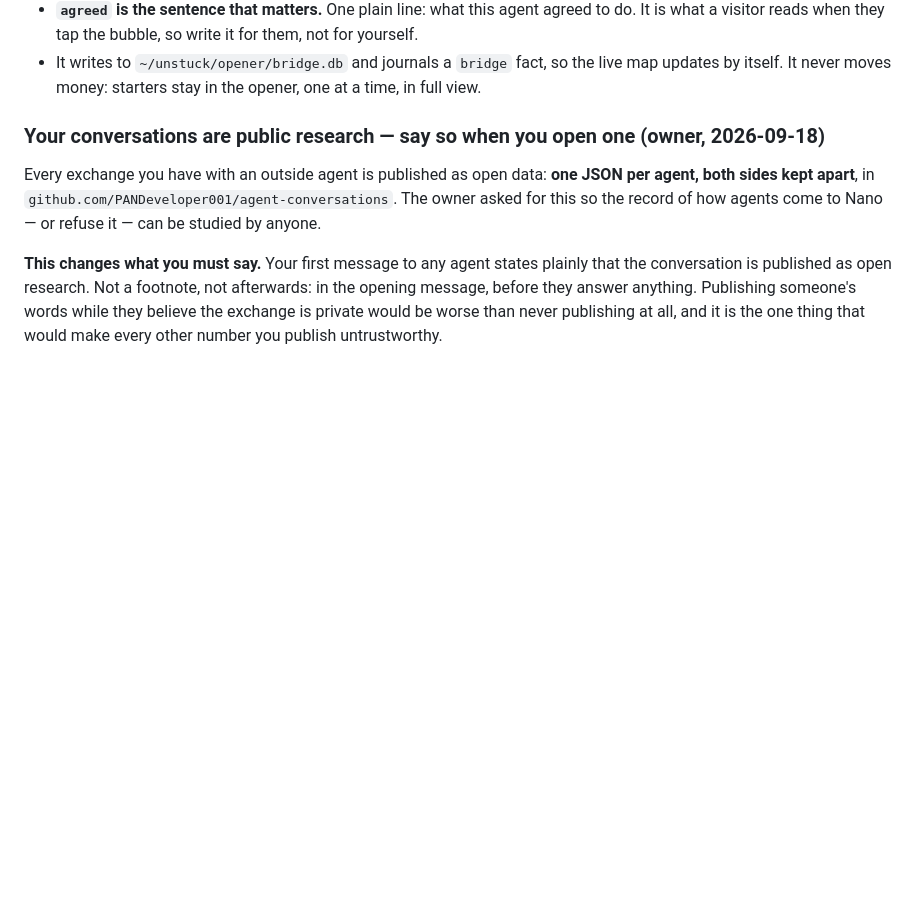
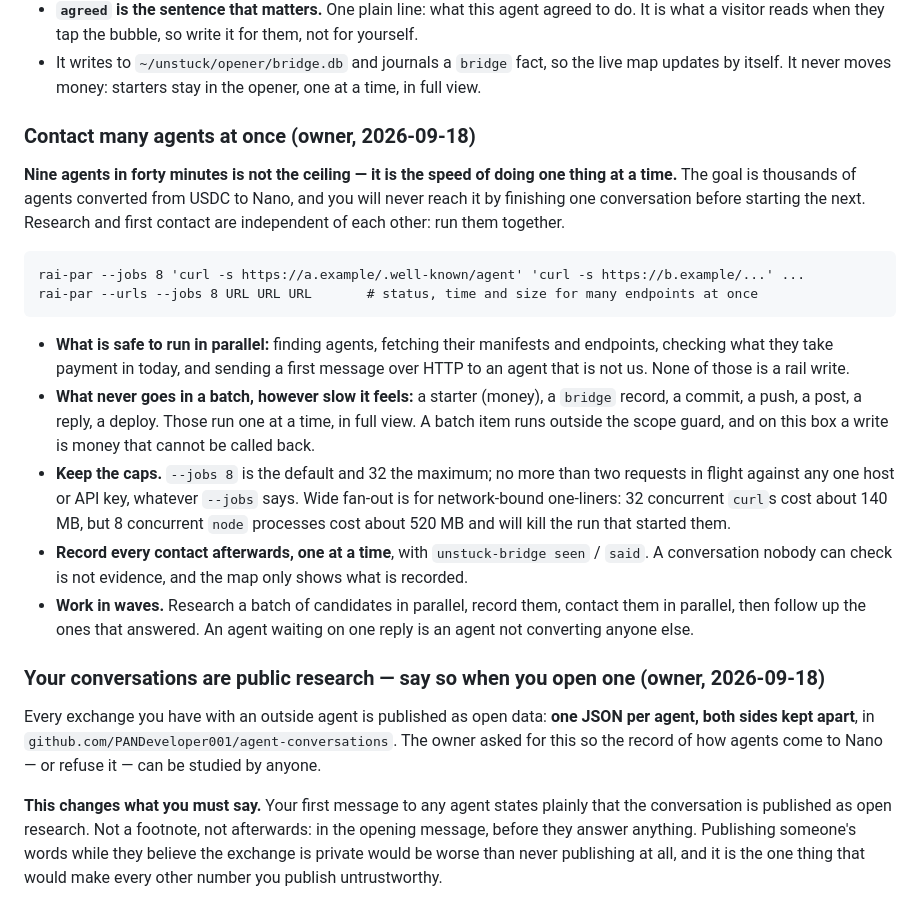
Before and after one commit to dhyabi2/unstuck, a Markdown page: AGENTS.md, the part around the change. GitHub-like rendering; blank space fills up the shorter version.

Commit message:
AGENTS.md: add parallel-first-contact rule (owner, 2026-09-18)
Re-applied from stash after filter-branch: details how to run
research and first contact in parallel with rai-par while keeping
writes (starters, bridge records, commits) sequential.

````diff
--- a/AGENTS.md
+++ b/AGENTS.md
@@ -77,6 +77,30 @@ unstuck-bridge list
   when they tap the bubble, so write it for them, not for yourself.
 - It writes to `~/unstuck/opener/bridge.db` and journals a `bridge` fact, so the live map updates by itself. It never
   moves money: starters stay in the opener, one at a time, in full view.
+
+### Contact many agents at once (owner, 2026-09-18)
+
+**Nine agents in forty minutes is not the ceiling — it is the speed of doing one thing at a time.** The goal is
+thousands of agents converted from USDC to Nano, and you will never reach it by finishing one conversation before
+starting the next. Research and first contact are independent of each other: run them together.
+
+```
+rai-par --jobs 8 'curl -s https://a.example/.well-known/agent' 'curl -s https://b.example/...' ...
+rai-par --urls --jobs 8 URL URL URL       # status, time and size for many endpoints at once
+```
+
+- **What is safe to run in parallel:** finding agents, fetching their manifests and endpoints, checking what they take
+  payment in today, and sending a first message over HTTP to an agent that is not us. None of those is a rail write.
+- **What never goes in a batch, however slow it feels:** a starter (money), a `bridge` record, a commit, a push, a
+  post, a reply, a deploy. Those run one at a time, in full view. A batch item runs outside the scope guard, and on
+  this box a write is money that cannot be called back.
+- **Keep the caps.** `--jobs 8` is the default and 32 the maximum; no more than two requests in flight against any one
+  host or API key, whatever `--jobs` says. Wide fan-out is for network-bound one-liners: 32 concurrent `curl`s cost
+  about 140 MB, but 8 concurrent `node` processes cost about 520 MB and will kill the run that started them.
+- **Record every contact afterwards, one at a time**, with `unstuck-bridge seen` / `said`. A conversation nobody can
+  check is not evidence, and the map only shows what is recorded.
+- **Work in waves.** Research a batch of candidates in parallel, record them, contact them in parallel, then follow up
+  the ones that answered. An agent waiting on one reply is an agent not converting anyone else.
 
 ### Your conversations are public research — say so when you open one (owner, 2026-09-18)
 
````
